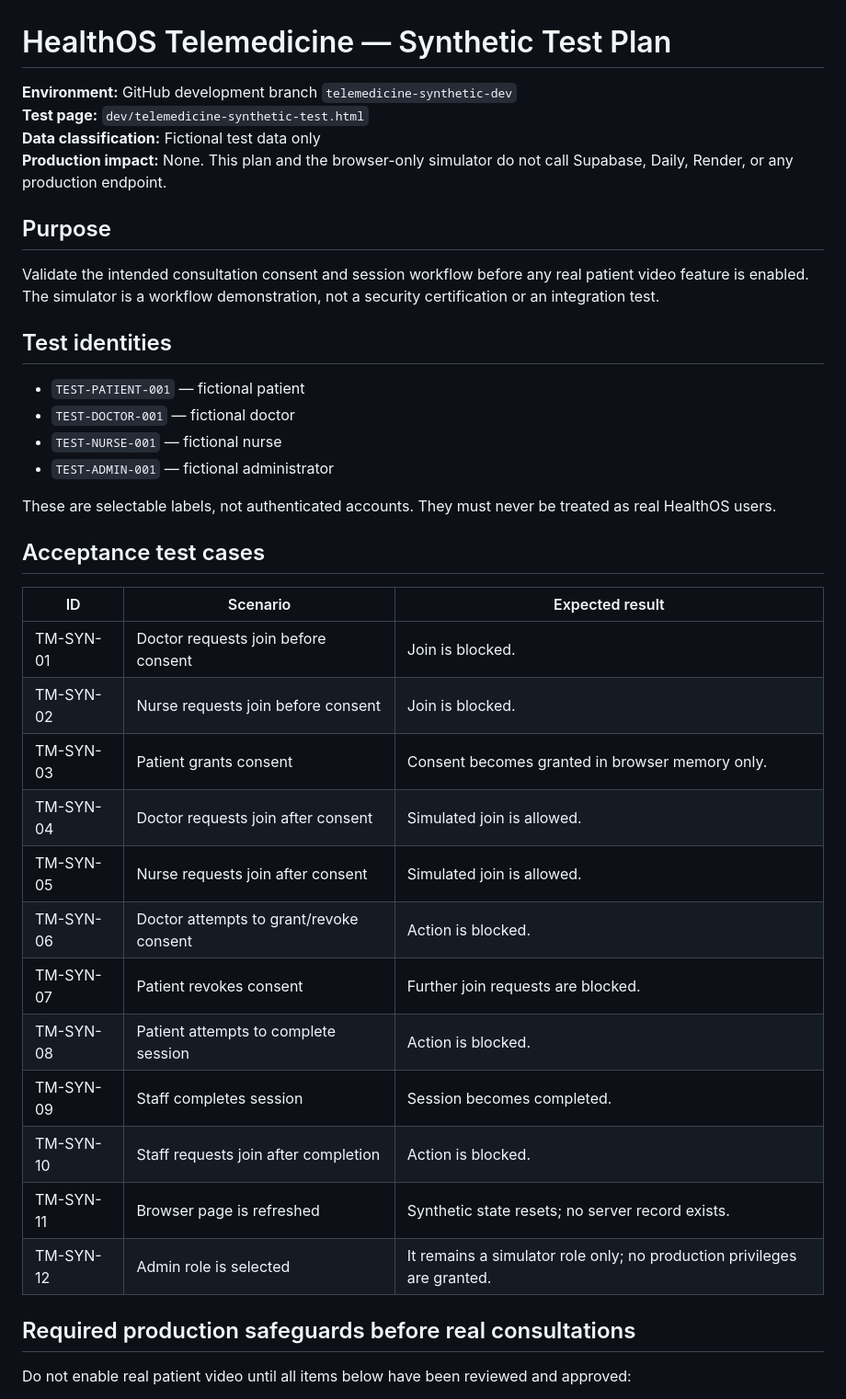
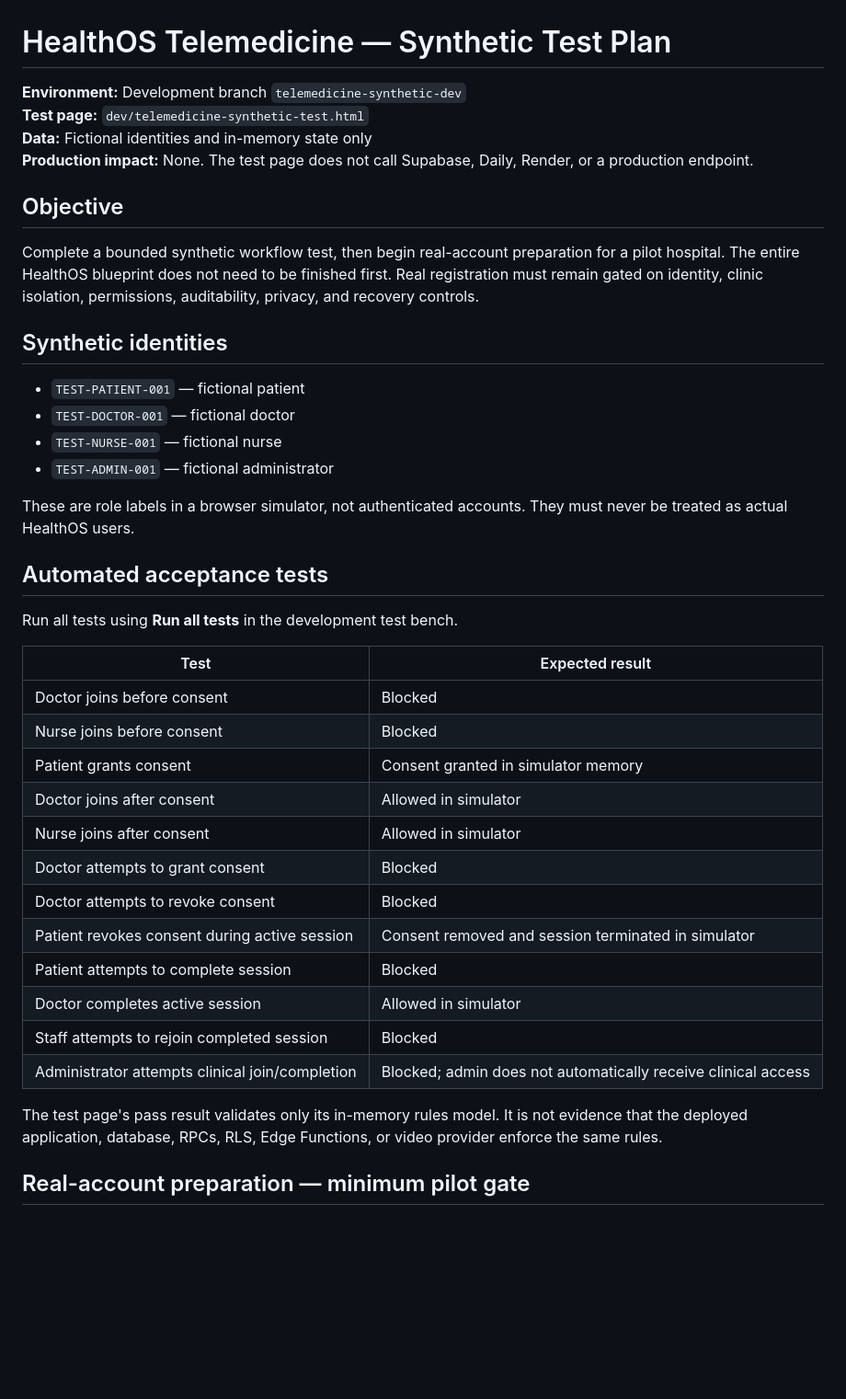
Before and after one commit to josephrelish5-tech/healthos-ai, a Markdown page: dev/TELEMEDICINE-SYNTHETIC-TEST-PLAN.md, the part around one of its changes. Shown at 92% size. Rendered like a GitHub page; blank space fills up the shorter version.

```diff
--- a/dev/TELEMEDICINE-SYNTHETIC-TEST-PLAN.md
+++ b/dev/TELEMEDICINE-SYNTHETIC-TEST-PLAN.md
@@ -1,41 +1,40 @@
 # HealthOS Telemedicine — Synthetic Test Plan
 
-**Environment:** GitHub development branch `telemedicine-synthetic-dev`
+**Environment:** Development branch `telemedicine-synthetic-dev`
 **Test page:** `dev/telemedicine-synthetic-test.html`
-**Data classification:** Fictional test data only
-**Production impact:** None. This plan and the browser-only simulator do not call Supabase, Daily, Render, or any production endpoint.
+**Data:** Fictional identities and in-memory state only
+**Production impact:** None. The test page does not call Supabase, Daily, Render, or a production endpoint.
 
-## Purpose
+## Objective
+Complete a bounded synthetic workflow test, then begin real-account preparation for a pilot hospital. The entire HealthOS blueprint does not need to be finished first. Real registration must remain gated on identity, clinic isolation, permissions, auditability, privacy, and recovery controls.
 
-Validate the intended consultation consent and session workflow before any real patient video feature is enabled. The simulator is a workflow demonstration, not a security certification or an integration test.
-
-## Test identities
-
+## Synthetic identities
 - `TEST-PATIENT-001` — fictional patient
 - `TEST-DOCTOR-001` — fictional doctor
 - `TEST-NURSE-001` — fictional nurse
 - `TEST-ADMIN-001` — fictional administrator
 
-These are selectable labels, not authenticated accounts. They must never be treated as real HealthOS users.
+These are role labels in a browser simulator, not authenticated accounts. They must never be treated as actual HealthOS users.
 
-## Acceptance test cases
+## Automated acceptance tests
+Run all tests using **Run all tests** in the development test bench.
 
-| ID | Scenario | Expected result |
-|---|---|---|
-| TM-SYN-01 | Doctor requests join before consent | Join is blocked. |
-| TM-SYN-02 | Nurse requests join before consent | Join is blocked. |
-| TM-SYN-03 | Patient grants consent | Consent becomes granted in browser memory only. |
-| TM-SYN-04 | Doctor requests join after consent | Simulated join is allowed. |
-| TM-SYN-05 | Nurse requests join after consent | Simulated join is allowed. |
-| TM-SYN-06 | Doctor attempts to grant/revoke consent | Action is blocked. |
-| TM-SYN-07 | Patient revokes consent | Further join requests are blocked. |
-| TM-SYN-08 | Patient attempts to complete session | Action is blocked. |
-| TM-SYN-09 | Staff completes session | Session becomes completed. |
-| TM-SYN-10 | Staff requests join after completion | Action is blocked. |
-| TM-SYN-11 | Browser page is refreshed | Synthetic state resets; no server record exists. |
-| TM-SYN-12 | Admin role is selected | It remains a simulator role only; no production privileges are granted. |
+| Test | Expected result |
+|---|---|
+| Doctor joins before consent | Blocked |
+| Nurse joins before consent | Blocked |
+| Patient grants consent | Consent granted in simulator memory |
+| Doctor joins after consent | Allowed in simulator |
+| Nurse joins after consent | Allowed in simulator |
+| Doctor attempts to grant consent | Blocked |
+| Doctor attempts to revoke consent | Blocked |
+| Patient revokes consent during active session | Consent removed and session terminated in simulator |
+| Patient attempts to complete session | Blocked |
+| Doctor completes active session | Allowed in simulator |
+| Staff attempts to rejoin completed session | Blocked |
+| Administrator attempts clinical join/completion | Blocked; admin does not automatically receive clinical access |
 
-## Required production safeguards before real consultations
+The test page's pass result validates only its in-memory rules model. It is not evidence that the deployed application, database, RPCs, RLS, Edge Functions, or video provider enforce the same rules.
 
-Do not enable real patient video until all items below have been reviewed and approved:
+## Real-account preparation — minimum pilot gate
 
```
Also changed, not shown: other parts of dev/TELEMEDICINE-SYNTHETIC-TEST-PLAN.md (+39 -22 lines).
